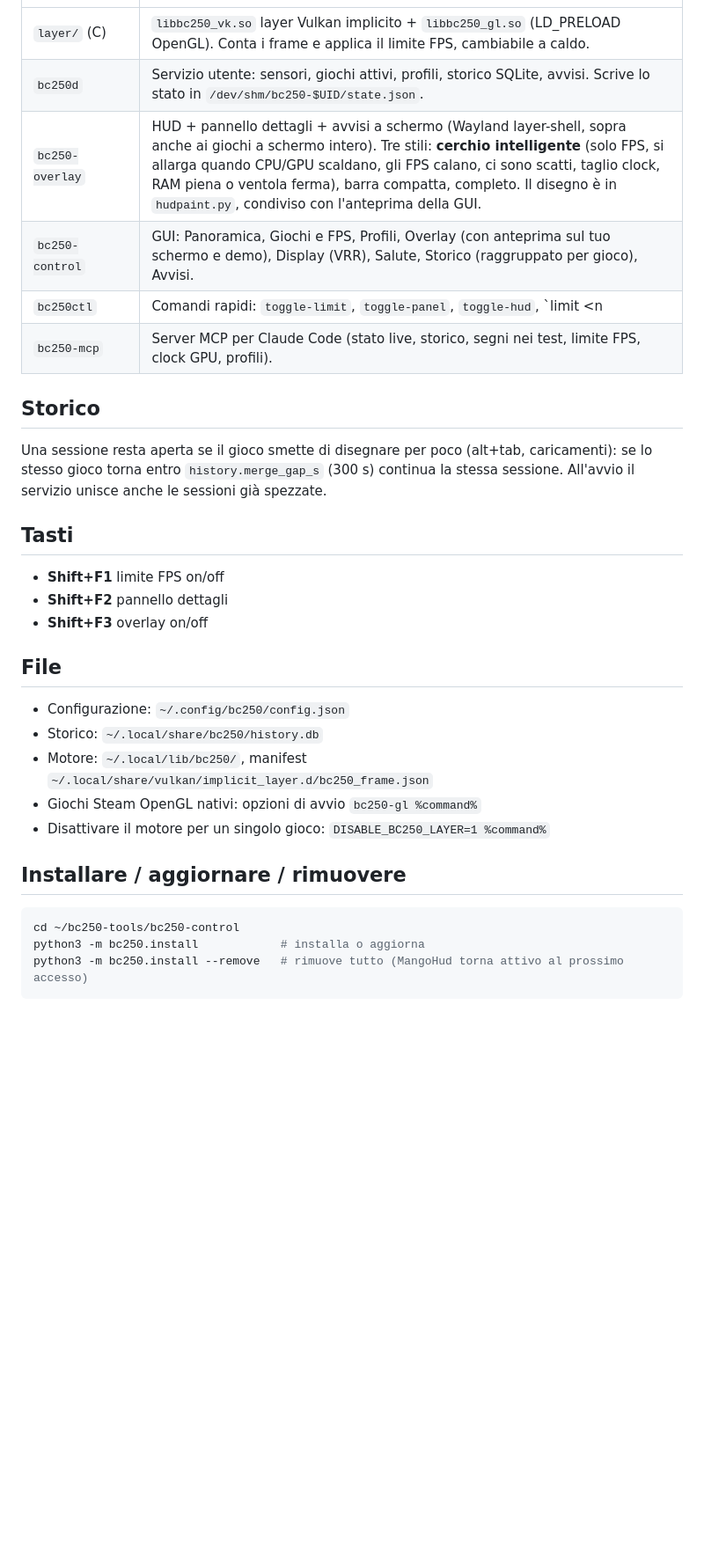
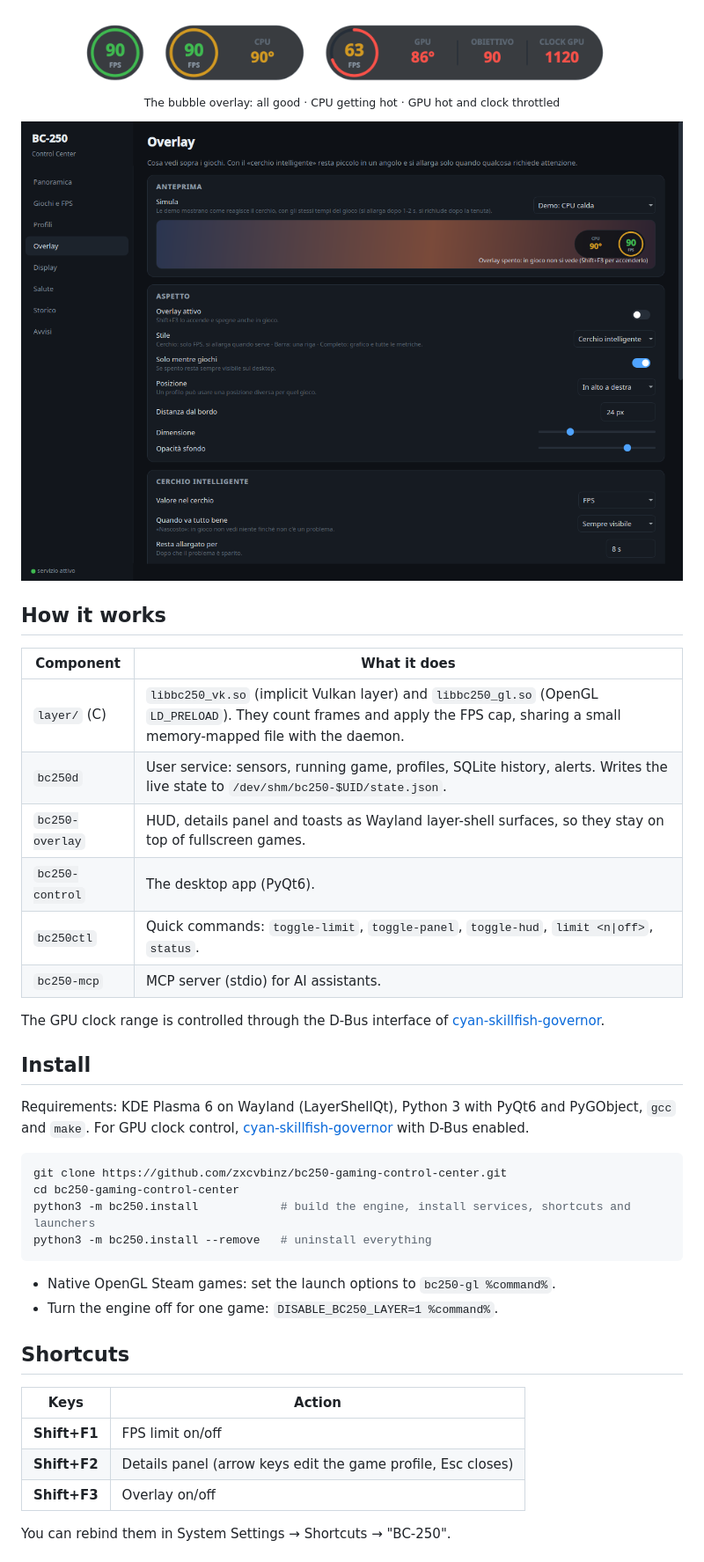
Before and after one commit to zxcvbinz/bc250-gaming-control-center, a Markdown page: README.md, the part around one of its changes. Shown at 88% size. Drawn GitHub-style; pictures changed too: docs/bubble.png (added), docs/overlay.png (added); blank space fills up the shorter version.

````diff
--- a/README.md
+++ b/README.md
@@ -8,31 +49,49 @@ overlay in gioco, profili per gioco, VRR, salute del sistema, storico e server M
+<p align="center">
+  <img src="docs/bubble.png" width="620" alt="Bubble overlay: idle, CPU hot, GPU throttling"><br>
+  <sub>The bubble overlay: all good · CPU getting hot · GPU hot and clock throttled</sub>
+</p>
+
+<p align="center">
+  <img src="docs/overlay.png" width="860" alt="Overlay settings with live preview">
+</p>
+
+## How it works
+
+| Component | What it does |
 |---|---|
-| `layer/` (C) | `libbc250_vk.so` layer Vulkan implicito + `libbc250_gl.so` (LD_PRELOAD OpenGL). Conta i frame e applica il limite FPS, cambiabile a caldo. |
-| `bc250d` | Servizio utente: sensori, giochi attivi, profili, storico SQLite, avvisi. Scrive lo stato in `/dev/shm/bc250-$UID/state.json`. |
-| `bc250-overlay` | HUD + pannello dettagli + avvisi a schermo (Wayland layer-shell, sopra anche ai giochi a schermo intero). Tre stili: **cerchio intelligente** (solo FPS, si allarga quando CPU/GPU scaldano, gli FPS calano, ci sono scatti, taglio clock, RAM piena o ventola ferma), barra compatta, completo. Il disegno è in `hudpaint.py`, condiviso con l'anteprima della GUI. |
-| `bc250-control` | GUI: Panoramica, Giochi e FPS, Profili, Overlay (con anteprima sul tuo schermo e demo), Display (VRR), Salute, Storico (raggruppato per gioco), Avvisi. |
-| `bc250ctl` | Comandi rapidi: `toggle-limit`, `toggle-panel`, `toggle-hud`, `limit <n|off>`, `status`. |
-| `bc250-mcp` | Server MCP per Claude Code (stato live, storico, segni nei test, limite FPS, clock GPU, profili). |
+| `layer/` (C) | `libbc250_vk.so` (implicit Vulkan layer) and `libbc250_gl.so` (OpenGL `LD_PRELOAD`). They count frames and apply the FPS cap, sharing a small memory-mapped file with the daemon. |
+| `bc250d` | User service: sensors, running game, profiles, SQLite history, alerts. Writes the live state to `/dev/shm/bc250-$UID/state.json`. |
+| `bc250-overlay` | HUD, details panel and toasts as Wayland layer-shell surfaces, so they stay on top of fullscreen games. |
+| `bc250-control` | The desktop app (PyQt6). |
+| `bc250ctl` | Quick commands: `toggle-limit`, `toggle-panel`, `toggle-hud`, `limit <n\|off>`, `status`. |
+| `bc250-mcp` | MCP server (stdio) for AI assistants. |
 
-## Storico
-Una sessione resta aperta se il gioco smette di disegnare per poco (alt+tab, caricamenti): se lo stesso
-gioco torna entro `history.merge_gap_s` (300 s) continua la stessa sessione. All'avvio il servizio
-unisce anche le sessioni già spezzate.
+The GPU clock range is controlled through the D-Bus interface of
+[cyan-skillfish-governor](https://github.com/filippor/cyan-skillfish-governor).
 
-## Tasti
-- **Shift+F1** limite FPS on/off
-- **Shift+F2** pannello dettagli
-- **Shift+F3** overlay on/off
+## Install
 
-## File
-- Configurazione: `~/.config/bc250/config.json`
-- Storico: `~/.local/share/bc250/history.db`
-- Motore: `~/.local/lib/bc250/`, manifest `~/.local/share/vulkan/implicit_layer.d/bc250_frame.json`
-- Giochi Steam OpenGL nativi: opzioni di avvio `bc250-gl %command%`
-- Disattivare il motore per un singolo gioco: `DISABLE_BC250_LAYER=1 %command%`
+Requirements: KDE Plasma 6 on Wayland (LayerShellQt), Python 3 with PyQt6 and PyGObject, `gcc` and `make`.
+For GPU clock control, [cyan-skillfish-governor](https://github.com/filippor/cyan-skillfish-governor) with
+D-Bus enabled.
 
-## Installare / aggiornare / rimuovere
 ```sh
-cd ~/bc250-tools/bc250-control
-python3 -m bc250.install            # installa o aggiorna
-python3 -m bc250.install --remove   # rimuove tutto (MangoHud torna attivo al prossimo accesso)
+git clone https://github.com/zxcvbinz/bc250-gaming-control-center.git
+cd bc250-gaming-control-center
+python3 -m bc250.install            # build the engine, install services, shortcuts and launchers
+python3 -m bc250.install --remove   # uninstall everything
 ```
+
+- Native OpenGL Steam games: set the launch options to `bc250-gl %command%`.
+- Turn the engine off for one game: `DISABLE_BC250_LAYER=1 %command%`.
+
+## Shortcuts
+
+| Keys | Action |
+|---|---|
+| **Shift+F1** | FPS limit on/off |
+| **Shift+F2** | Details panel (arrow keys edit the game profile, Esc closes) |
+| **Shift+F3** | Overlay on/off |
+
+You can rebind them in System Settings → Shortcuts → "BC-250".
+
````
Also changed, not shown: other parts of README.md (+62 -5 lines), docs/dashboard.png (added), 5 other files.
